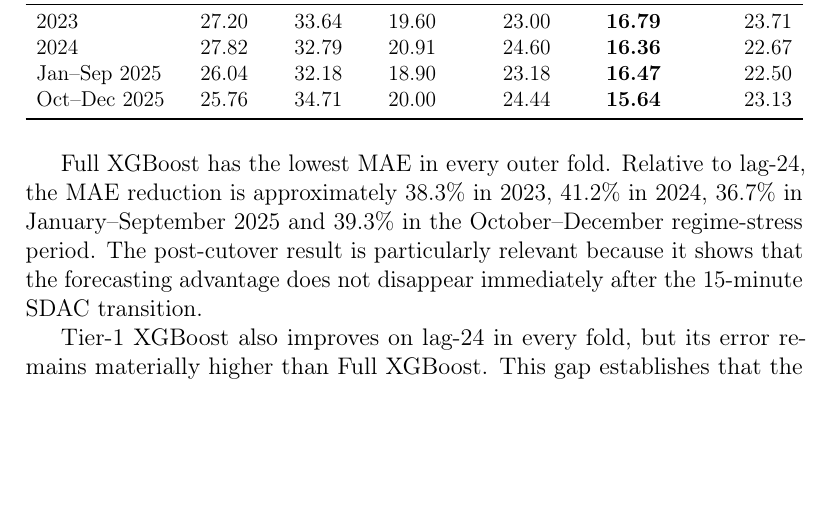
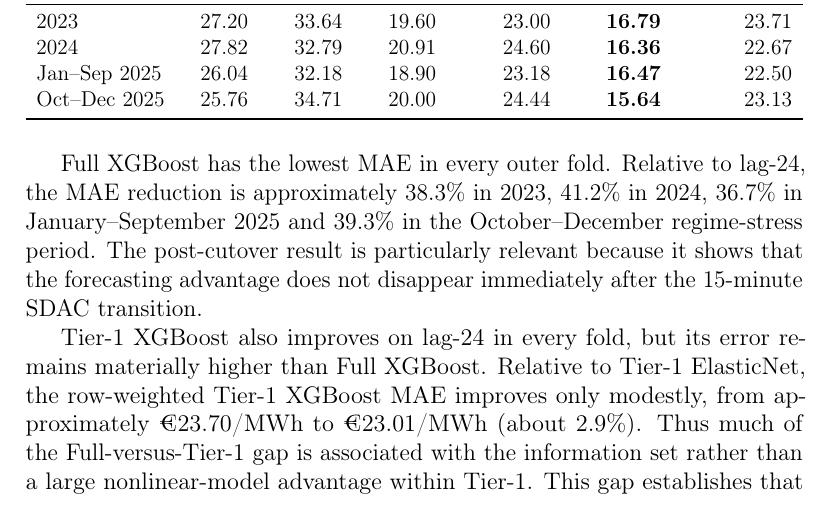
Before and after one commit to Jonathanerrils/european-power-forecast-trade, a LaTeX paper (manuscript/main.tex, which reads manuscript/sections/05_development.tex): part of page 23 of 45 before the commit and part of page 23 of 46 after it, cut so that both start at the same text, the shorter picture padded with empty space. Compiled offline with pdfLaTeX.

Commit message:
Clarify uncertainty row sets and Tier-1 model comparison

```diff
--- a/manuscript/sections/05_development.tex
+++ b/manuscript/sections/05_development.tex
@@ -25,7 +25,7 @@ Oct--Dec 2025 & 25.76 & 34.71 & 20.00 & 24.44 & \textbf{15.64} & 23.13 \\
 
 Full XGBoost has the lowest MAE in every outer fold. Relative to lag-24, the MAE reduction is approximately 38.3\% in 2023, 41.2\% in 2024, 36.7\% in January--September 2025 and 39.3\% in the October--December regime-stress period. The post-cutover result is particularly relevant because it shows that the forecasting advantage does not disappear immediately after the 15-minute SDAC transition.
 
-Tier-1 XGBoost also improves on lag-24 in every fold, but its error remains materially higher than Full XGBoost. This gap establishes that the renewable-related Tier-2 predictors carry substantial predictive information while simultaneously making their unresolved point-in-time status consequential.
+Tier-1 XGBoost also improves on lag-24 in every fold, but its error remains materially higher than Full XGBoost. Relative to Tier-1 ElasticNet, the row-weighted Tier-1 XGBoost MAE improves only modestly, from approximately €23.70/MWh to €23.01/MWh (about 2.9\%). Thus much of the Full-versus-Tier-1 gap is associated with the information set rather than a large nonlinear-model advantage within Tier-1. This gap establishes that the renewable-related Tier-2 predictors carry substantial predictive information while simultaneously making their unresolved point-in-time status consequential.
 
 The row-weighted Full ElasticNet MAE is €19.898/MWh, while Full XGBoost attains €16.470/MWh. The relative reduction,
 \[
```
Also changed, not shown: manuscript/sections/05_development.tex (2 more changed lines).
